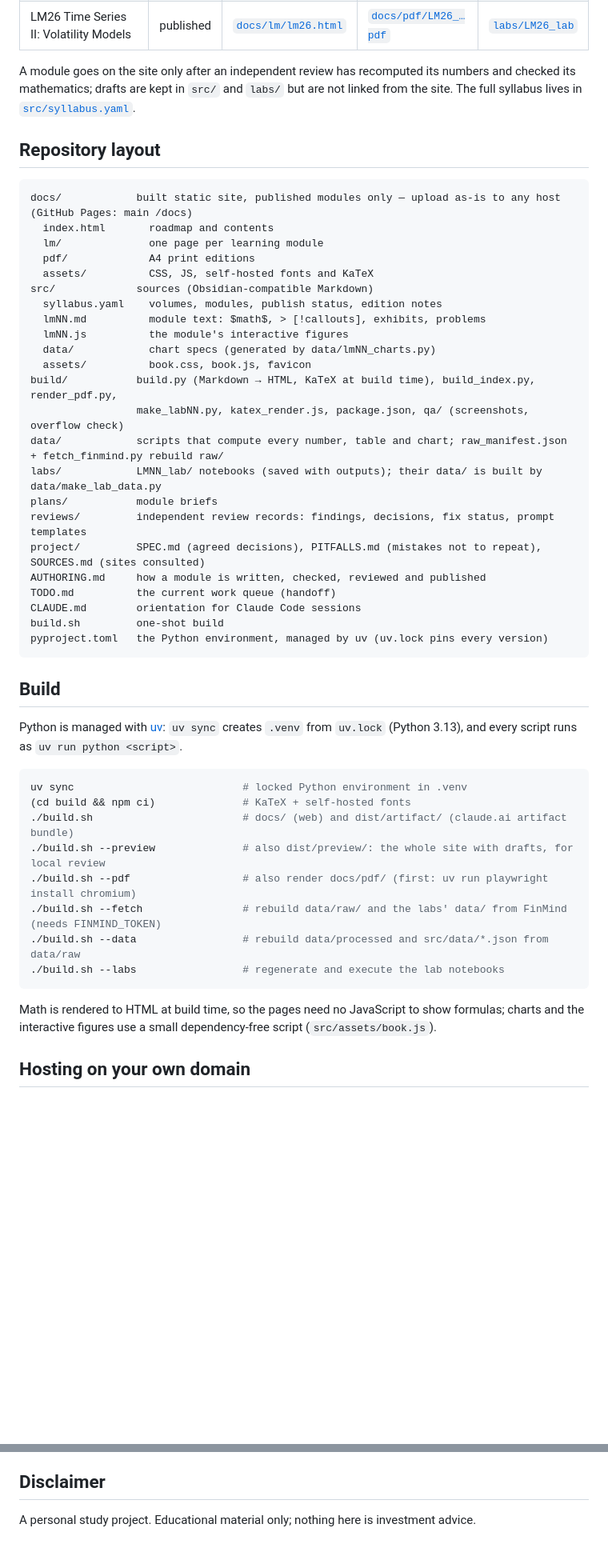
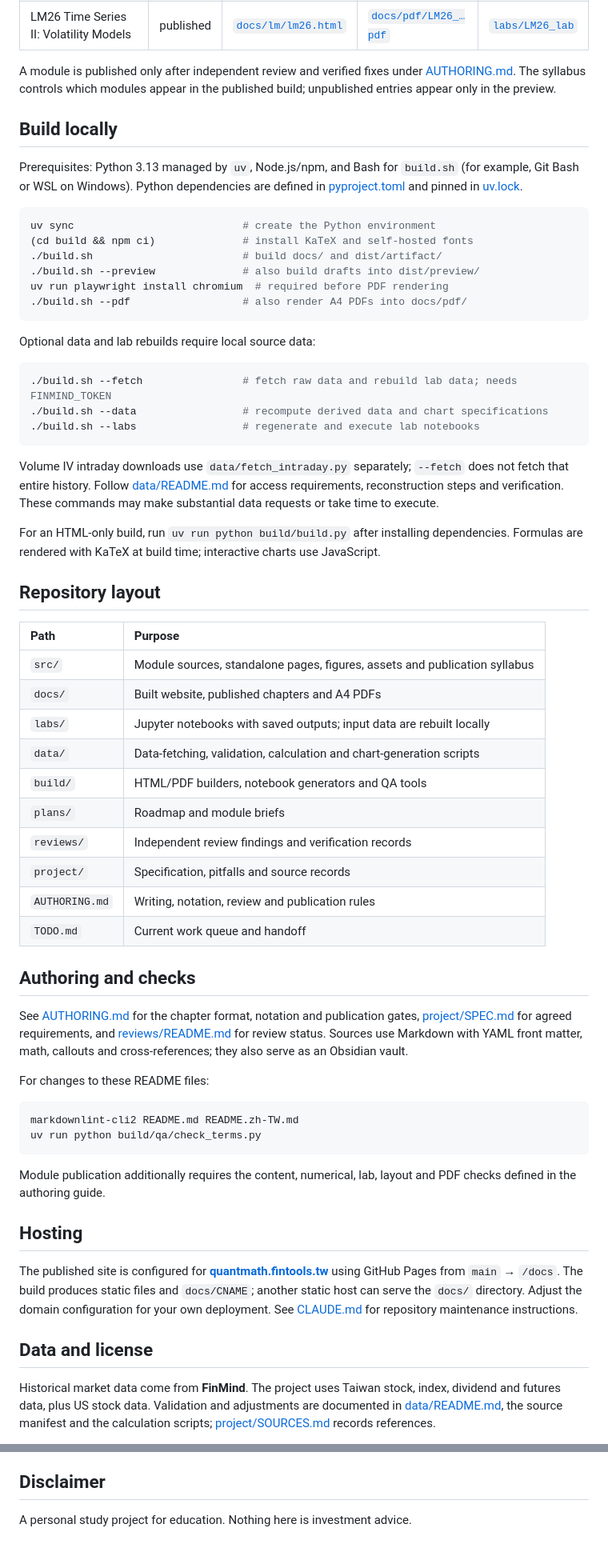
Before and after one commit to Benjamin-Teng/Quant-math-for-beginner, a Markdown page: README.md, 2 parts joined by grey strips. Shown at 80% size. Rendered like a GitHub page; blank space fills up the shorter version.

Commit message:
docs: refresh README and add Traditional Chinese version

````diff
--- a/README.md
+++ b/README.md
@@ -36,53 +71,66 @@
 | LM25 Time Series I: ARMA, Unit Roots and Cointegration | published | [`docs/lm/lm25.html`](docs/lm/lm25.html) | [`docs/pdf/LM25_…pdf`](docs/pdf/LM25_Time_Series_I_ARMA_Unit_Roots_and_Cointegration.pdf) | [`labs/LM25_lab`](labs/LM25_lab) |
 | LM26 Time Series II: Volatility Models | published | [`docs/lm/lm26.html`](docs/lm/lm26.html) | [`docs/pdf/LM26_…pdf`](docs/pdf/LM26_Time_Series_II_Volatility_Models.pdf) | [`labs/LM26_lab`](labs/LM26_lab) |
 
-A module goes on the site only after an independent review has recomputed its numbers and checked its mathematics; drafts are kept in `src/` and `labs/` but are not linked from the site. The full syllabus lives in [`src/syllabus.yaml`](src/syllabus.yaml).
+A module is published only after independent review and verified fixes under [AUTHORING.md](AUTHORING.md). The syllabus controls which modules appear in the published build; unpublished entries appear only in the preview.
+
+## Build locally
+
+Prerequisites: Python 3.13 managed by `uv`, Node.js/npm, and Bash for `build.sh` (for example, Git Bash or WSL on Windows). Python dependencies are defined in [pyproject.toml](pyproject.toml) and pinned in [uv.lock](uv.lock).
+
+```bash
+uv sync                           # create the Python environment
+(cd build && npm ci)              # install KaTeX and self-hosted fonts
+./build.sh                        # build docs/ and dist/artifact/
+./build.sh --preview              # also build drafts into dist/preview/
+uv run playwright install chromium  # required before PDF rendering
+./build.sh --pdf                  # also render A4 PDFs into docs/pdf/
+```
+
+Optional data and lab rebuilds require local source data:
+
+```bash
+./build.sh --fetch                # fetch raw data and rebuild lab data; needs FINMIND_TOKEN
+./build.sh --data                 # recompute derived data and chart specifications
+./build.sh --labs                 # regenerate and execute lab notebooks
+```
+
+Volume IV intraday downloads use `data/fetch_intraday.py` separately; `--fetch` does not fetch that entire history. Follow [data/README.md](data/README.md) for access requirements, reconstruction steps and verification. These commands may make substantial data requests or take time to execute.
+
+For an HTML-only build, run `uv run python build/build.py` after installing dependencies. Formulas are rendered with KaTeX at build time; interactive charts use JavaScript.
 
 ## Repository layout
 
-```text
-docs/            built static site, published modules only — upload as-is to any host (GitHub Pages: main /docs)
-  index.html       roadmap and contents
-  lm/              one page per learning module
-  pdf/             A4 print editions
-  assets/          CSS, JS, self-hosted fonts and KaTeX
-src/             sources (Obsidian-compatible Markdown)
-  syllabus.yaml    volumes, modules, publish status, edition notes
-  lmNN.md          module text: $math$, > [!callouts], exhibits, problems
-  lmNN.js          the module's interactive figures
-  data/            chart specs (generated by data/lmNN_charts.py)
-  assets/          book.css, book.js, favicon
-build/           build.py (Markdown → HTML, KaTeX at build time), build_index.py, render_pdf.py,
-                 make_labNN.py, katex_render.js, package.json, qa/ (screenshots, overflow check)
-data/            scripts that compute every number, table and chart; raw_manifest.json + fetch_finmind.py rebuild raw/
-labs/            LMNN_lab/ notebooks (saved with outputs); their data/ is built by data/make_lab_data.py
-plans/           module briefs
-reviews/         independent review records: findings, decisions, fix status, prompt templates
-project/         SPEC.md (agreed decisions), PITFALLS.md (mistakes not to repeat), SOURCES.md (sites consulted)
-AUTHORING.md     how a module is written, checked, reviewed and published
-TODO.md          the current work queue (handoff)
-CLAUDE.md        orientation for Claude Code sessions
-build.sh         one-shot build
-pyproject.toml   the Python environment, managed by uv (uv.lock pins every version)
+| Path | Purpose |
+|:--|:--|
+| `src/` | Module sources, standalone pages, figures, assets and publication syllabus |
+| `docs/` | Built website, published chapters and A4 PDFs |
+| `labs/` | Jupyter notebooks with saved outputs; input data are rebuilt locally |
+| `data/` | Data-fetching, validation, calculation and chart-generation scripts |
+| `build/` | HTML/PDF builders, notebook generators and QA tools |
+| `plans/` | Roadmap and module briefs |
+| `reviews/` | Independent review findings and verification records |
+| `project/` | Specification, pitfalls and source records |
+| `AUTHORING.md` | Writing, notation, review and publication rules |
+| `TODO.md` | Current work queue and handoff |
+
+## Authoring and checks
+
+See [AUTHORING.md](AUTHORING.md) for the chapter format, notation and publication gates, [project/SPEC.md](project/SPEC.md) for agreed requirements, and [reviews/README.md](reviews/README.md) for review status. Sources use Markdown with YAML front matter, math, callouts and cross-references; they also serve as an Obsidian vault.
+
+For changes to these README files:
+
+```bash
+markdownlint-cli2 README.md README.zh-TW.md
+uv run python build/qa/check_terms.py
 ```
 
-## Build
+Module publication additionally requires the content, numerical, lab, layout and PDF checks defined in the authoring guide.
 
-Python is managed with [uv](https://docs.astral.sh/uv/): `uv sync` creates `.venv` from `uv.lock` (Python 3.13), and every
-script runs as `uv run python <script>`.
+## Hosting
 
-```bash
-uv sync                           # locked Python environment in .venv
-(cd build && npm ci)              # KaTeX + self-hosted fonts
-./build.sh                        # docs/ (web) and dist/artifact/ (claude.ai artifact bundle)
-./build.sh --preview              # also dist/preview/: the whole site with drafts, for local review
-./build.sh --pdf                  # also render docs/pdf/ (first: uv run playwright install chromium)
-./build.sh --fetch                # rebuild data/raw/ and the labs' data/ from FinMind (needs FINMIND_TOKEN)
-./build.sh --data                 # rebuild data/processed and src/data/*.json from data/raw
-./build.sh --labs                 # regenerate and execute the lab notebooks
-```
+The published site is configured for **[quantmath.fintools.tw](https://quantmath.fintools.tw)** using GitHub Pages from `main` → `/docs`. The build produces static files and `docs/CNAME`; another static host can serve the `docs/` directory. Adjust the domain configuration for your own deployment. See [CLAUDE.md](CLAUDE.md) for repository maintenance instructions.
 
-Math is rendered to HTML at build time, so the pages need no JavaScript to show formulas; charts and the interactive figures use a small dependency-free script (`src/assets/book.js`).
+## Data and license
 
-## Hosting on your own domain
+Historical market data come from **FinMind**. The project uses Taiwan stock, index, dividend and futures data, plus US stock data. Validation and adjustments are documented in [data/README.md](data/README.md), the source manifest and the calculation scripts; [project/SOURCES.md](project/SOURCES.md) records references.
 
@@ -118,4 +138,4 @@ Text, code and notebooks are released under the [MIT License](LICENSE). Market d
 
 ## Disclaimer
 
-A personal study project. Educational material only; nothing here is investment advice.
+A personal study project for education. Nothing here is investment advice.
````
Also changed, not shown: other parts of README.md (+40 -33 lines), README.zh-TW.md (added, +141 -0 lines).
